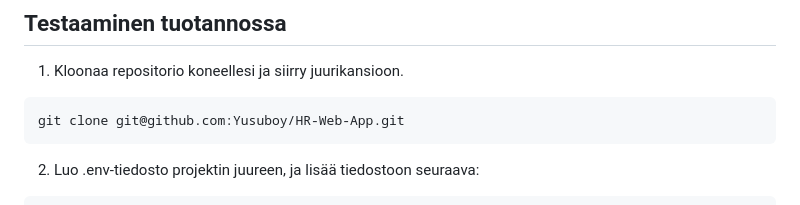
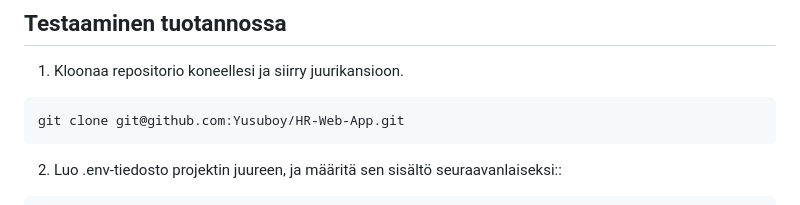
Before and after one commit to Yusuboy/HR-Web-App, a Markdown page: README.md, the part around one of its changes. Rendered like a GitHub page.

````diff
--- a/README.md
+++ b/README.md
@@ -63,5 +63,5 @@ Admin-käyttäjään voidaan kirjautua käyttäjänimellä: Admin ja salasanalla
 git clone git@github.com:Yusuboy/HR-Web-App.git
 ```
 
-2. Luo .env-tiedosto projektin juureen, ja lisää tiedostoon seuraava:
+2. Luo .env-tiedosto projektin juureen, ja määritä sen sisältö seuraavanlaiseksi::
 ```
````
Also changed, not shown: other parts of README.md (+2 -2 lines).
